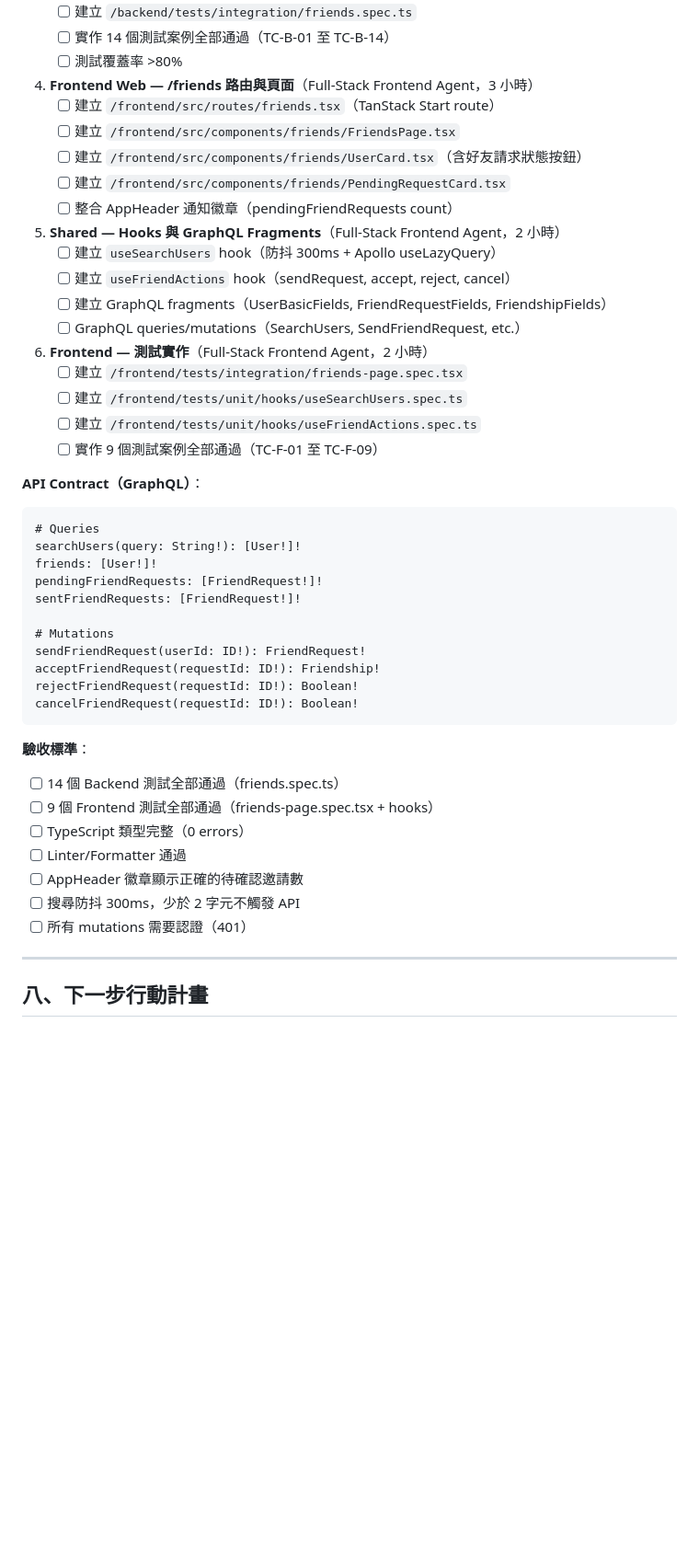
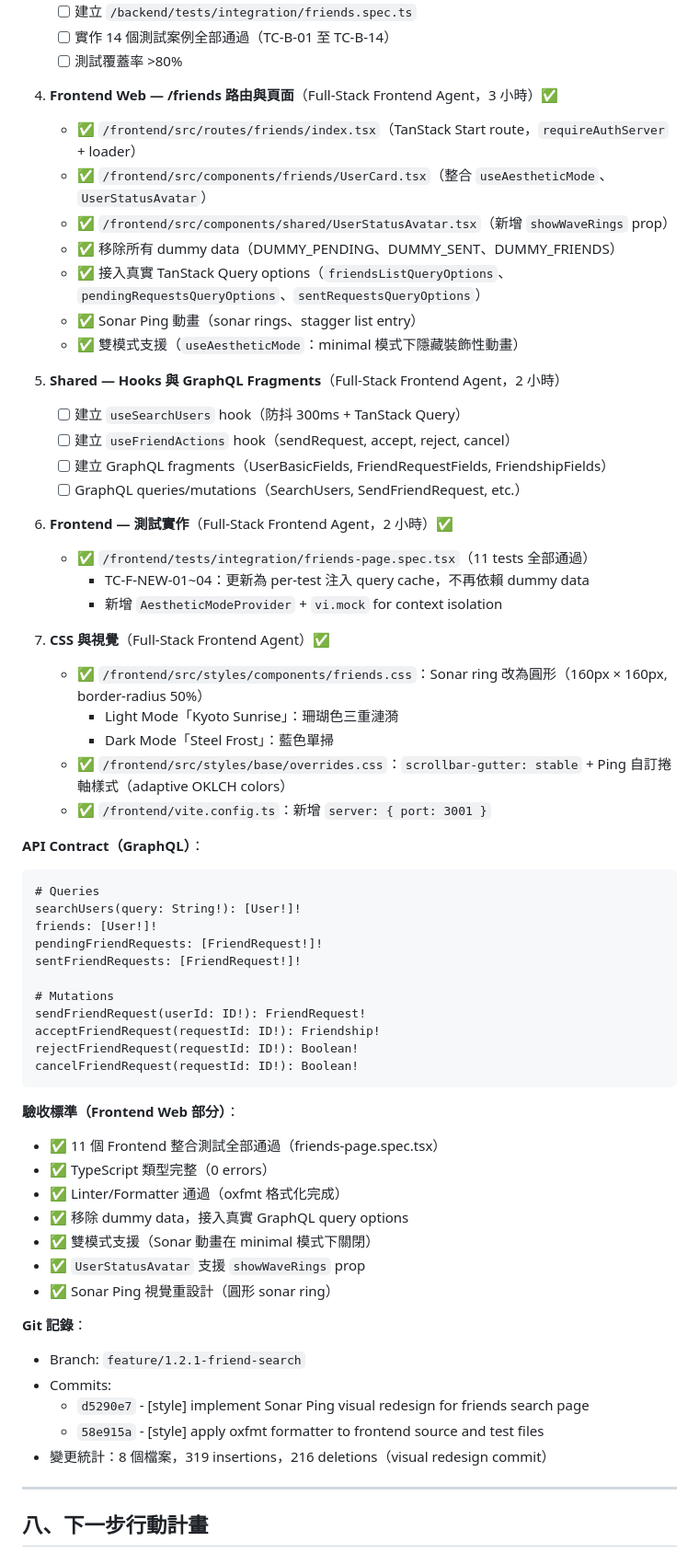
Before and after one commit to davelin18yufan/ping, a Markdown page: MULTI_AGENT_PLAN.md, the part around one of its changes. Shown at 92% size. Drawn GitHub-style; blank space fills up the shorter version.

````diff
--- a/MULTI_AGENT_PLAN.md
+++ b/MULTI_AGENT_PLAN.md
@@ -1106,24 +1101,32 @@ CI / Dependencies 更新：
    - [ ] 實作 14 個測試案例全部通過（TC-B-01 至 TC-B-14）
    - [ ] 測試覆蓋率 >80%
 
-4. **Frontend Web — /friends 路由與頁面**（Full-Stack Frontend Agent，3 小時）
-   - [ ] 建立 `/frontend/src/routes/friends.tsx`（TanStack Start route）
-   - [ ] 建立 `/frontend/src/components/friends/FriendsPage.tsx`
-   - [ ] 建立 `/frontend/src/components/friends/UserCard.tsx`（含好友請求狀態按鈕）
-   - [ ] 建立 `/frontend/src/components/friends/PendingRequestCard.tsx`
-   - [ ] 整合 AppHeader 通知徽章（pendingFriendRequests count）
+4. **Frontend Web — /friends 路由與頁面**（Full-Stack Frontend Agent，3 小時）✅
+   - ✅ `/frontend/src/routes/friends/index.tsx`（TanStack Start route，`requireAuthServer` + loader）
+   - ✅ `/frontend/src/components/friends/UserCard.tsx`（整合 `useAestheticMode`、`UserStatusAvatar`）
+   - ✅ `/frontend/src/components/shared/UserStatusAvatar.tsx`（新增 `showWaveRings` prop）
+   - ✅ 移除所有 dummy data（DUMMY_PENDING、DUMMY_SENT、DUMMY_FRIENDS）
+   - ✅ 接入真實 TanStack Query options（`friendsListQueryOptions`、`pendingRequestsQueryOptions`、`sentRequestsQueryOptions`）
+   - ✅ Sonar Ping 動畫（sonar rings、stagger list entry）
+   - ✅ 雙模式支援（`useAestheticMode`：minimal 模式下隱藏裝飾性動畫）
 
 5. **Shared — Hooks 與 GraphQL Fragments**（Full-Stack Frontend Agent，2 小時）
-   - [ ] 建立 `useSearchUsers` hook（防抖 300ms + Apollo useLazyQuery）
+   - [ ] 建立 `useSearchUsers` hook（防抖 300ms + TanStack Query）
    - [ ] 建立 `useFriendActions` hook（sendRequest, accept, reject, cancel）
    - [ ] 建立 GraphQL fragments（UserBasicFields, FriendRequestFields, FriendshipFields）
    - [ ] GraphQL queries/mutations（SearchUsers, SendFriendRequest, etc.）
 
-6. **Frontend — 測試實作**（Full-Stack Frontend Agent，2 小時）
-   - [ ] 建立 `/frontend/tests/integration/friends-page.spec.tsx`
-   - [ ] 建立 `/frontend/tests/unit/hooks/useSearchUsers.spec.ts`
-   - [ ] 建立 `/frontend/tests/unit/hooks/useFriendActions.spec.ts`
-   - [ ] 實作 9 個測試案例全部通過（TC-F-01 至 TC-F-09）
+6. **Frontend — 測試實作**（Full-Stack Frontend Agent，2 小時）✅
+   - ✅ `/frontend/tests/integration/friends-page.spec.tsx`（11 tests 全部通過）
+     - TC-F-NEW-01~04：更新為 per-test 注入 query cache，不再依賴 dummy data
+     - 新增 `AestheticModeProvider` + `vi.mock` for context isolation
+
+7. **CSS 與視覺**（Full-Stack Frontend Agent）✅
+   - ✅ `/frontend/src/styles/components/friends.css`：Sonar ring 改為圓形（160px × 160px, border-radius 50%）
+     - Light Mode「Kyoto Sunrise」：珊瑚色三重漣漪
+     - Dark Mode「Steel Frost」：藍色單掃
+   - ✅ `/frontend/src/styles/base/overrides.css`：`scrollbar-gutter: stable` + Ping 自訂捲軸樣式（adaptive OKLCH colors）
+   - ✅ `/frontend/vite.config.ts`：新增 `server: { port: 3001 }`
 
 **API Contract（GraphQL）**：
 
@@ -1141,14 +1144,21 @@ rejectFriendRequest(requestId: ID!): Boolean!
 cancelFriendRequest(requestId: ID!): Boolean!
 ```
 
-**驗收標準**：
-- [ ] 14 個 Backend 測試全部通過（friends.spec.ts）
-- [ ] 9 個 Frontend 測試全部通過（friends-page.spec.tsx + hooks）
-- [ ] TypeScript 類型完整（0 errors）
-- [ ] Linter/Formatter 通過
-- [ ] AppHeader 徽章顯示正確的待確認邀請數
-- [ ] 搜尋防抖 300ms，少於 2 字元不觸發 API
-- [ ] 所有 mutations 需要認證（401）
+**驗收標準（Frontend Web 部分）**：
+- ✅ 11 個 Frontend 整合測試全部通過（friends-page.spec.tsx）
+- ✅ TypeScript 類型完整（0 errors）
+- ✅ Linter/Formatter 通過（oxfmt 格式化完成）
+- ✅ 移除 dummy data，接入真實 GraphQL query options
+- ✅ 雙模式支援（Sonar 動畫在 minimal 模式下關閉）
+- ✅ `UserStatusAvatar` 支援 `showWaveRings` prop
+- ✅ Sonar Ping 視覺重設計（圓形 sonar ring）
+
+**Git 記錄**：
+- Branch: `feature/1.2.1-friend-search`
+- Commits:
+  - `d5290e7` - [style] implement Sonar Ping visual redesign for friends search page
+  - `58e915a` - [style] apply oxfmt formatter to frontend source and test files
+- 變更統計：8 個檔案，319 insertions，216 deletions（visual redesign commit）
 
 ---
 
````
Also changed, not shown: other parts of MULTI_AGENT_PLAN.md (+30 -35 lines), docs/task-board.md (+37 -27 lines).
